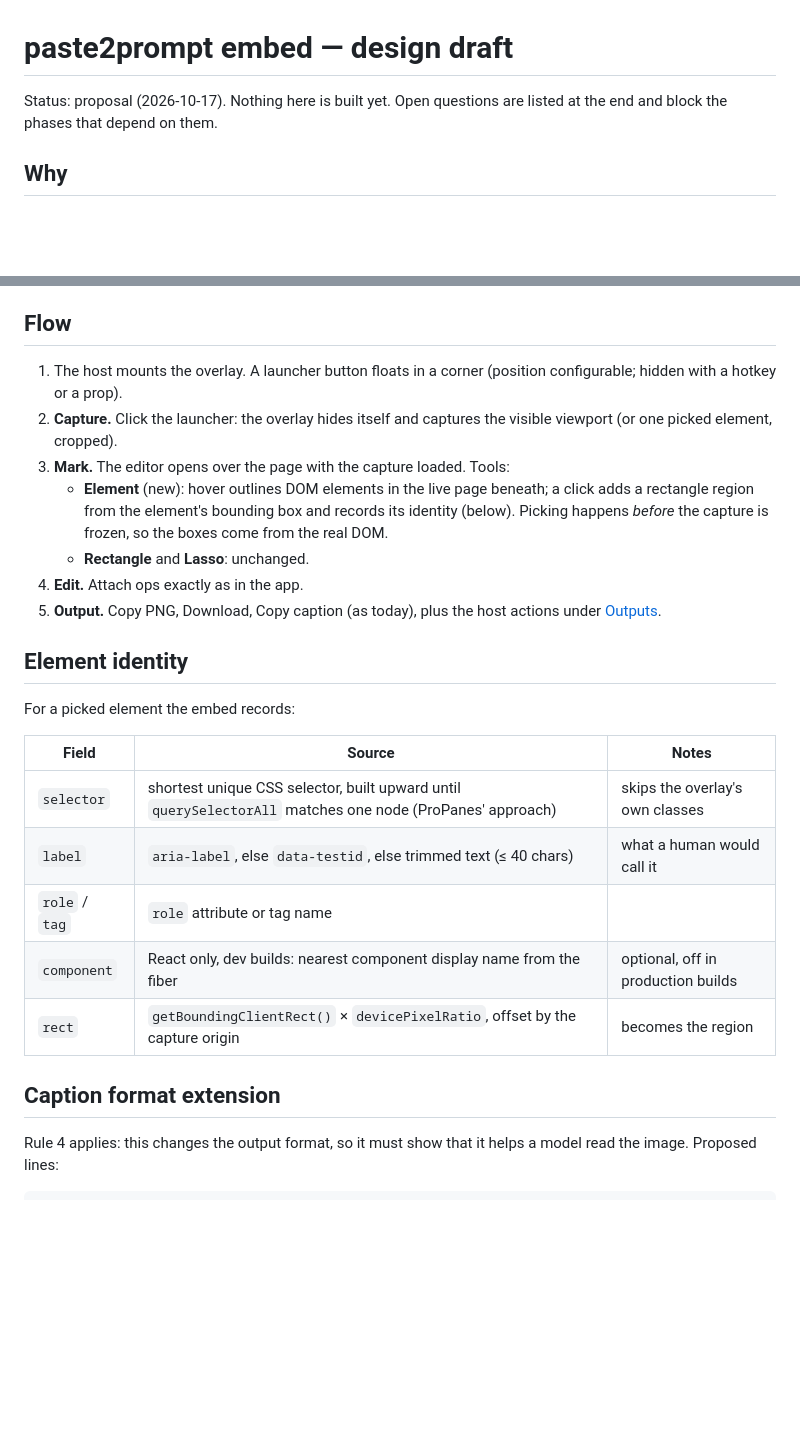
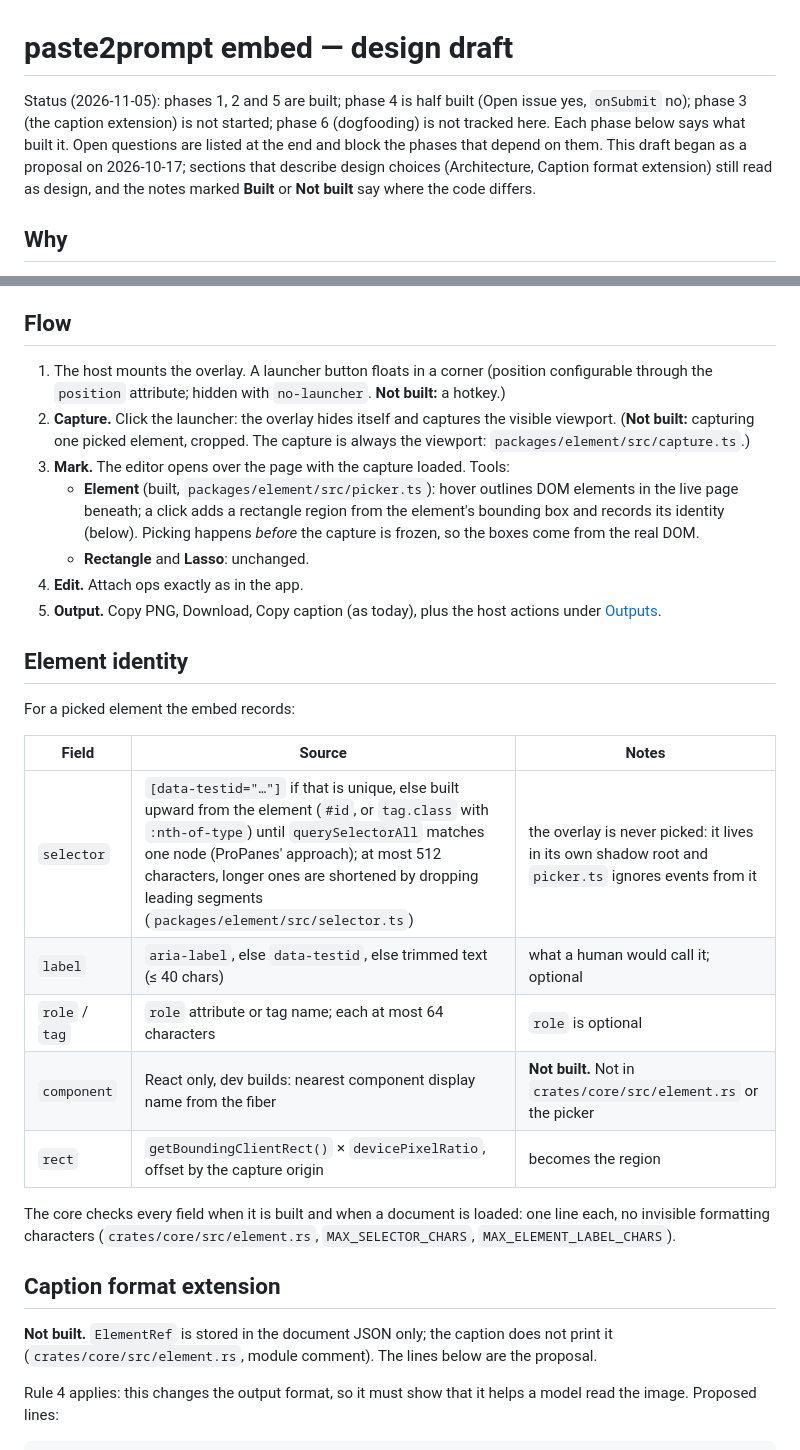
Before and after one commit to 2AMLogic/paste2prompt, a Markdown page: docs/EMBED.md, 2 parts joined by grey strips. Rendered like a GitHub page; blank space fills up the shorter version.

```diff
--- a/docs/EMBED.md
+++ b/docs/EMBED.md
@@ -1,7 +1,12 @@
 # paste2prompt embed — design draft
 
-Status: proposal (2026-10-17). Nothing here is built yet. Open questions are
-listed at the end and block the phases that depend on them.
+Status (2026-11-05): phases 1, 2 and 5 are built; phase 4 is half built (Open
+issue yes, `onSubmit` no); phase 3 (the caption extension) is not started;
+phase 6 (dogfooding) is not tracked here. Each phase below says what built it.
+Open questions are listed at the end and block the phases that depend on them.
+This draft began as a proposal on 2026-10-17; sections that describe design
+choices (Architecture, Caption format extension) still read as design, and the
+notes marked **Built** or **Not built** say where the code differs.
 
 ## Why
 
@@ -34,11 +39,13 @@ embed outputs a PNG that any chat can read, with the text facts drawn into it.
 ## Flow
 
 1. The host mounts the overlay. A launcher button floats in a corner (position
-   configurable; hidden with a hotkey or a prop).
+   configurable through the `position` attribute; hidden with `no-launcher`.
+   **Not built:** a hotkey.)
 2. **Capture.** Click the launcher: the overlay hides itself and captures the
-   visible viewport (or one picked element, cropped).
+   visible viewport. (**Not built:** capturing one picked element, cropped.
+   The capture is always the viewport: `packages/element/src/capture.ts`.)
 3. **Mark.** The editor opens over the page with the capture loaded. Tools:
-   - **Element** (new): hover outlines DOM elements in the live page beneath;
+   - **Element** (built, `packages/element/src/picker.ts`): hover outlines DOM elements in the live page beneath;
      a click adds a rectangle region from the element's bounding box and
      records its identity (below). Picking happens *before* the capture is
      frozen, so the boxes come from the real DOM.
@@ -53,13 +60,22 @@ For a picked element the embed records:
 
 | Field | Source | Notes |
 |---|---|---|
-| `selector` | shortest unique CSS selector, built upward until `querySelectorAll` matches one node (ProPanes' approach) | skips the overlay's own classes |
-| `label` | `aria-label`, else `data-testid`, else trimmed text (≤ 40 chars) | what a human would call it |
-| `role` / `tag` | `role` attribute or tag name | |
-| `component` | React only, dev builds: nearest component display name from the fiber | optional, off in production builds |
+| `selector` | `[data-testid="…"]` if that is unique, else built upward from the element (`#id`, or `tag.class` with `:nth-of-type`) until `querySelectorAll` matches one node (ProPanes' approach); at most 512 characters, longer ones are shortened by dropping leading segments (`packages/element/src/selector.ts`) | the overlay is never picked: it lives in its own shadow root and `picker.ts` ignores events from it |
+| `label` | `aria-label`, else `data-testid`, else trimmed text (≤ 40 chars) | what a human would call it; optional |
+| `role` / `tag` | `role` attribute or tag name; each at most 64 characters | `role` is optional |
+| `component` | React only, dev builds: nearest component display name from the fiber | **Not built.** Not in `crates/core/src/element.rs` or the picker |
 | `rect` | `getBoundingClientRect()` × `devicePixelRatio`, offset by the capture origin | becomes the region |
 
+The core checks every field when it is built and when a document is loaded:
+one line each, no invisible formatting characters
+(`crates/core/src/element.rs`, `MAX_SELECTOR_CHARS`,
+`MAX_ELEMENT_LABEL_CHARS`).
+
 ## Caption format extension
+
+**Not built.** `ElementRef` is stored in the document JSON only; the caption
+does not print it (`crates/core/src/element.rs`, module comment). The lines
+below are the proposal.
 
 Rule 4 applies: this changes the output format, so it must show that it helps
 a model read the image. Proposed lines:
```
Also changed, not shown: other parts of docs/EMBED.md (+38 -21 lines).
